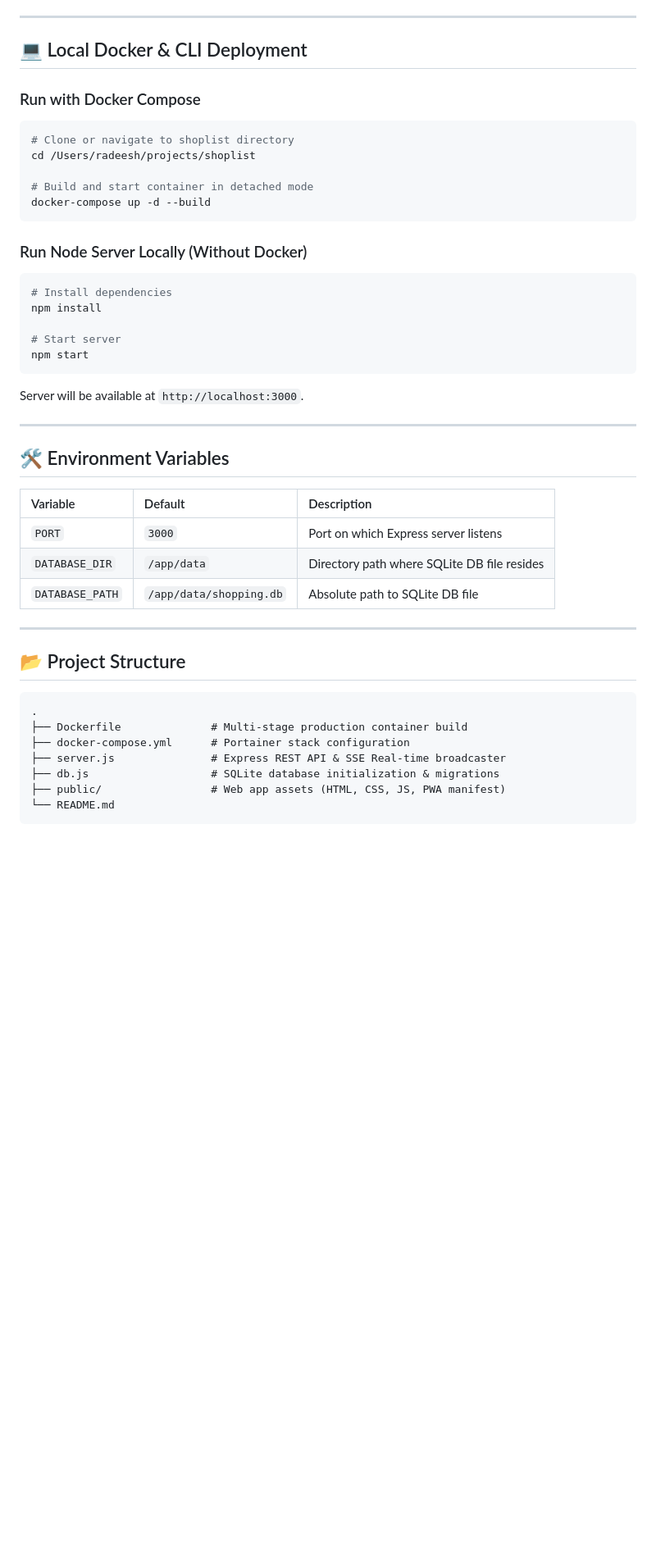
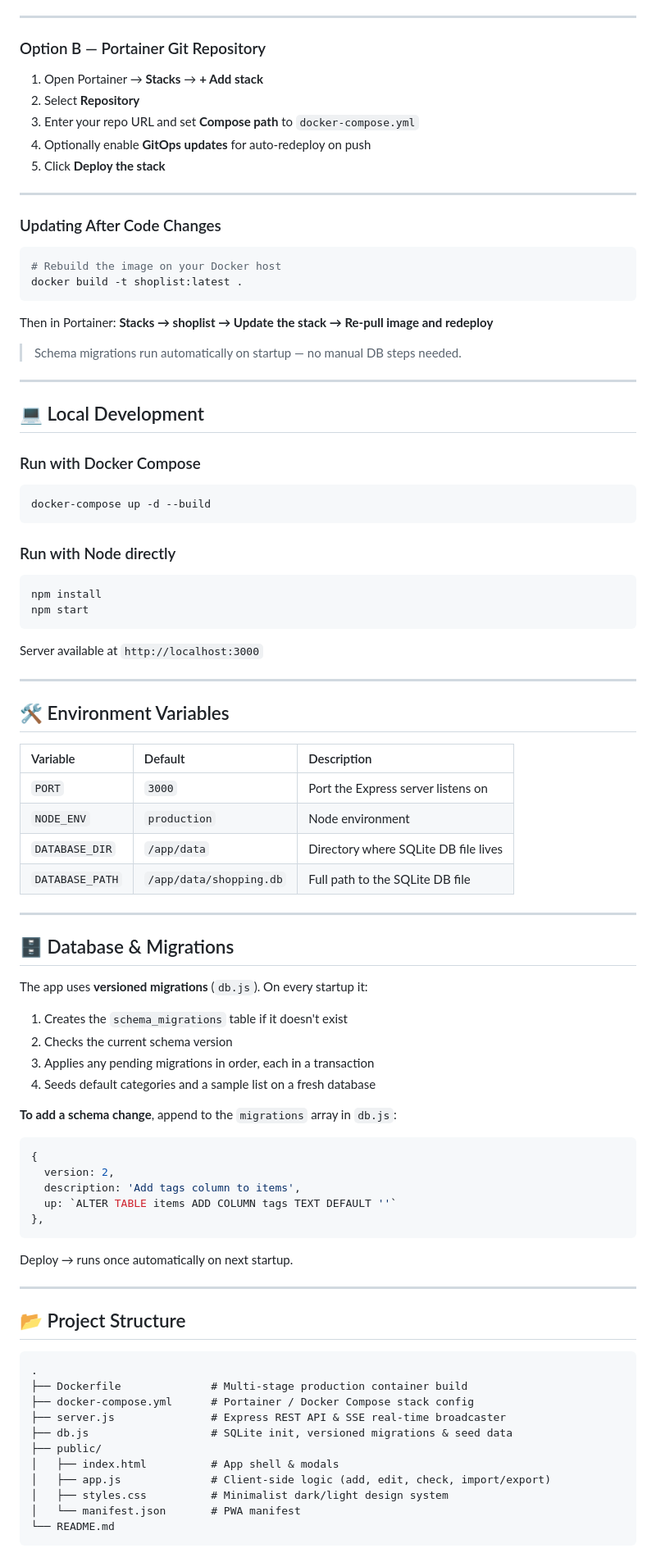
Before and after one commit to deuca4/shoplist, a Markdown page: README.md, the part around one of its changes. Shown at 82% size. Drawn GitHub-style; blank space fills up the shorter version.

````diff
--- a/README.md
+++ b/README.md
@@ -59,26 +78,44 @@ volumes:
 
 ---
 
-## 💻 Local Docker & CLI Deployment
+### Option B — Portainer Git Repository
+
+1. Open Portainer → **Stacks** → **+ Add stack**
+2. Select **Repository**
+3. Enter your repo URL and set **Compose path** to `docker-compose.yml`
+4. Optionally enable **GitOps updates** for auto-redeploy on push
+5. Click **Deploy the stack**
+
+---
+
+### Updating After Code Changes
+
+```bash
+# Rebuild the image on your Docker host
+docker build -t shoplist:latest .
+```
+
+Then in Portainer:
+**Stacks → shoplist → Update the stack → Re-pull image and redeploy**
+
+> Schema migrations run automatically on startup — no manual DB steps needed.
+
+---
+
+## 💻 Local Development
 
 ### Run with Docker Compose
 ```bash
-# Clone or navigate to shoplist directory
-cd /Users/radeesh/projects/shoplist
-
-# Build and start container in detached mode
 docker-compose up -d --build
 ```
 
-### Run Node Server Locally (Without Docker)
+### Run with Node directly
 ```bash
-# Install dependencies
 npm install
-
-# Start server
 npm start
 ```
-Server will be available at `http://localhost:3000`.
+
+Server available at `http://localhost:3000`
 
 ---
 
@@ -86,9 +123,33 @@ Server will be available at `http://localhost:3000`.
 
 | Variable | Default | Description |
 | :--- | :--- | :--- |
-| `PORT` | `3000` | Port on which Express server listens |
-| `DATABASE_DIR` | `/app/data` | Directory path where SQLite DB file resides |
-| `DATABASE_PATH` | `/app/data/shopping.db` | Absolute path to SQLite DB file |
+| `PORT` | `3000` | Port the Express server listens on |
+| `NODE_ENV` | `production` | Node environment |
+| `DATABASE_DIR` | `/app/data` | Directory where SQLite DB file lives |
+| `DATABASE_PATH` | `/app/data/shopping.db` | Full path to the SQLite DB file |
+
+---
+
+## 🗄️ Database & Migrations
+
+The app uses **versioned migrations** (`db.js`). On every startup it:
+
+1. Creates the `schema_migrations` table if it doesn't exist
+2. Checks the current schema version
+3. Applies any pending migrations in order, each in a transaction
+4. Seeds default categories and a sample list on a fresh database
+
+**To add a schema change**, append to the `migrations` array in `db.js`:
+
+```js
+{
+  version: 2,
+  description: 'Add tags column to items',
+  up: `ALTER TABLE items ADD COLUMN tags TEXT DEFAULT ''`
+},
+```
+
+Deploy → runs once automatically on next startup.
 
 ---
 
@@ -97,9 +158,13 @@ Server will be available at `http://localhost:3000`.
 ```
 .
 ├── Dockerfile              # Multi-stage production container build
-├── docker-compose.yml      # Portainer stack configuration
-├── server.js               # Express REST API & SSE Real-time broadcaster
-├── db.js                   # SQLite database initialization & migrations
-├── public/                 # Web app assets (HTML, CSS, JS, PWA manifest)
+├── docker-compose.yml      # Portainer / Docker Compose stack config
+├── server.js               # Express REST API & SSE real-time broadcaster
+├── db.js                   # SQLite init, versioned migrations & seed data
+├── public/
+│   ├── index.html          # App shell & modals
+│   ├── app.js              # Client-side logic (add, edit, check, import/export)
+│   ├── styles.css          # Minimalist dark/light design system
+│   └── manifest.json       # PWA manifest
 └── README.md
 ```
````
Also changed, not shown: other parts of README.md (+54 -18 lines).
